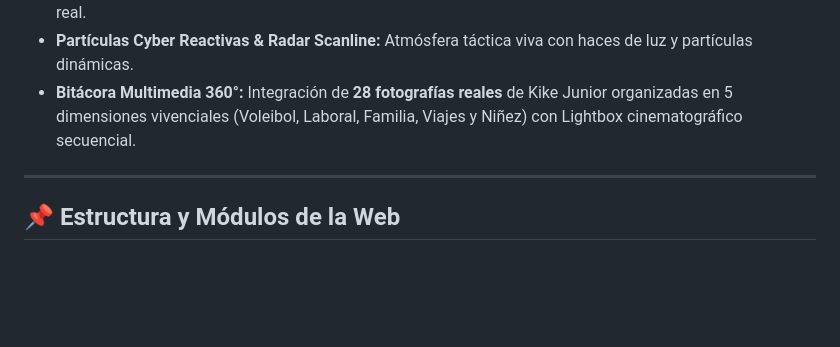
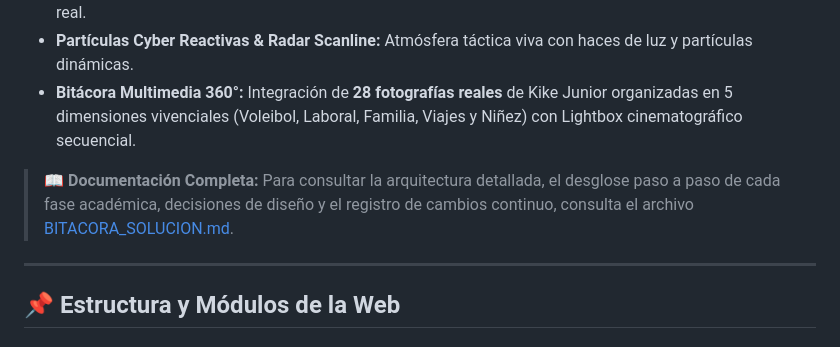
Before and after one commit to enrique-camargo/marca-personal, a Markdown page: README.md, the part around the change. GitHub-like rendering; blank space fills up the shorter version.

```diff
--- a/README.md
+++ b/README.md
@@ -15,6 +15,8 @@ Diseñada bajo los principios de **Hypermotion** y animación avanzada:
 * **3D Magnetic Tilt Effect:** Las tarjetas reaccionan tridimensionalmente a la posición del cursor en tiempo real.
 * **Partículas Cyber Reactivas & Radar Scanline:** Atmósfera táctica viva con haces de luz y partículas dinámicas.
 * **Bitácora Multimedia 360°:** Integración de **28 fotografías reales** de Kike Junior organizadas en 5 dimensiones vivenciales (Voleibol, Laboral, Familia, Viajes y Niñez) con Lightbox cinematográfico secuencial.
+
+> 📖 **Documentación Completa:** Para consultar la arquitectura detallada, el desglose paso a paso de cada fase académica, decisiones de diseño y el registro de cambios continuo, consulta el archivo [BITACORA_SOLUCION.md](BITACORA_SOLUCION.md).
 
 ---
 
```
Also changed, not shown: BITACORA_SOLUCION.md (added, +230 -0 lines).
